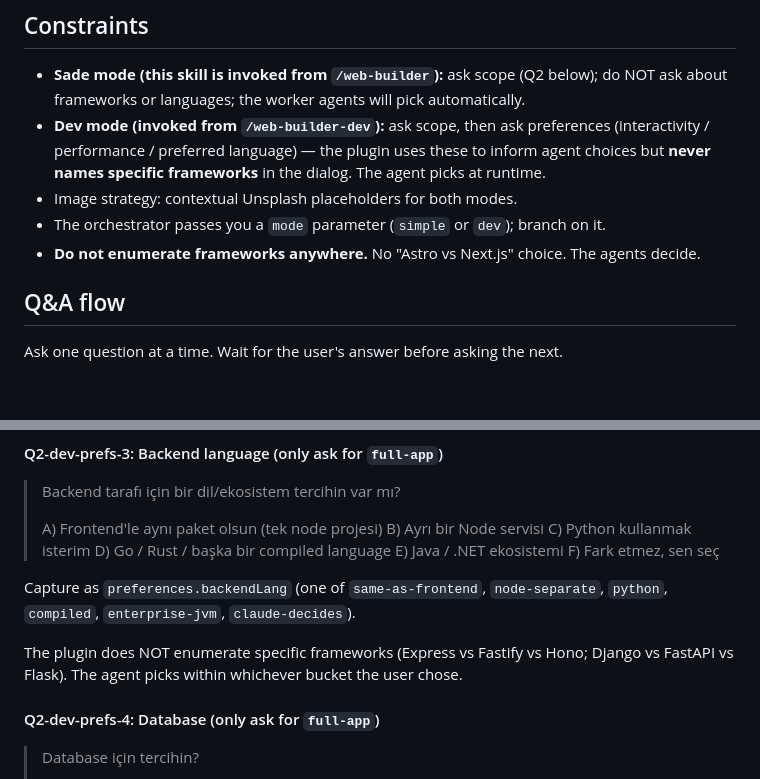
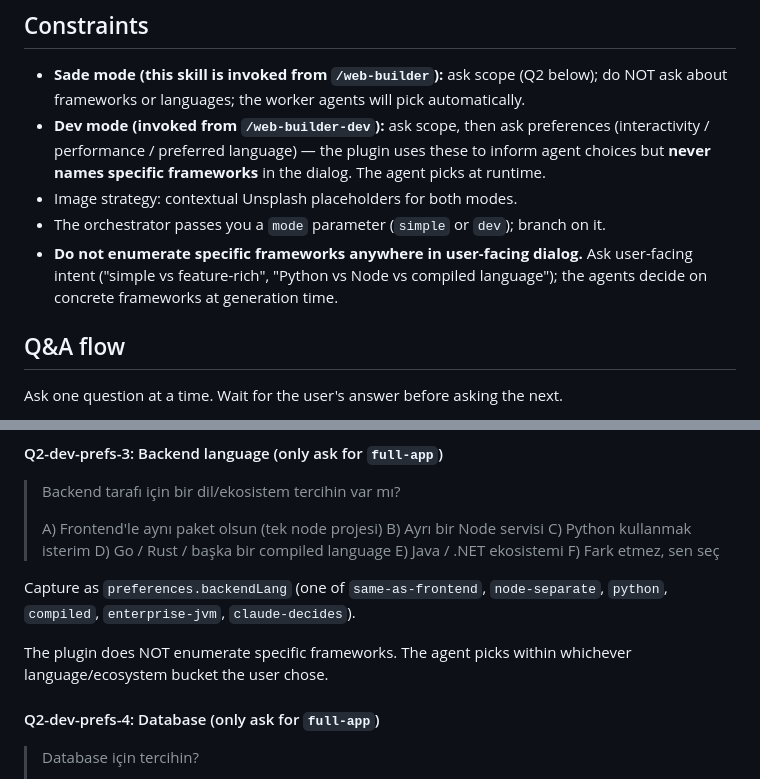
Before and after one commit to yavuzozguven/web-builder, a Markdown page: skills/web-builder-intake/SKILL.md, 2 parts joined by grey strips. Drawn GitHub-style; blank space fills up the shorter version.

```diff
--- a/skills/web-builder-intake/SKILL.md
+++ b/skills/web-builder-intake/SKILL.md
@@ -13,7 +13,7 @@ You collect what the user wants to build through a short Q&A and write the resul
 - **Dev mode (invoked from `/web-builder-dev`):** ask scope, then ask preferences (interactivity / performance / preferred language) — the plugin uses these to inform agent choices but **never names specific frameworks** in the dialog. The agent picks at runtime.
 - Image strategy: contextual Unsplash placeholders for both modes.
 - The orchestrator passes you a `mode` parameter (`simple` or `dev`); branch on it.
-- **Do not enumerate frameworks anywhere.** No "Astro vs Next.js" choice. The agents decide.
+- **Do not enumerate specific frameworks anywhere in user-facing dialog.** Ask user-facing intent ("simple vs feature-rich", "Python vs Node vs compiled language"); the agents decide on concrete frameworks at generation time.
 
 ## Q&A flow
 
@@ -83,7 +83,7 @@ Capture as `preferences.interactivity` (one of `low`, `medium`, `high`, `claude-
 
 Capture as `preferences.backendLang` (one of `same-as-frontend`, `node-separate`, `python`, `compiled`, `enterprise-jvm`, `claude-decides`).
 
-The plugin does NOT enumerate specific frameworks (Express vs Fastify vs Hono; Django vs FastAPI vs Flask). The agent picks within whichever bucket the user chose.
+The plugin does NOT enumerate specific frameworks. The agent picks within whichever language/ecosystem bucket the user chose.
 
 #### Q2-dev-prefs-4: Database (only ask for `full-app`)
 
```
Also changed, not shown: agents/deployer.md (+10 -2 lines).
